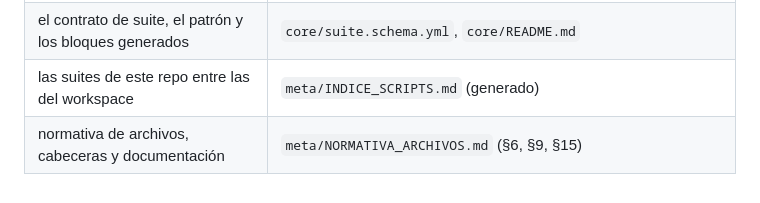
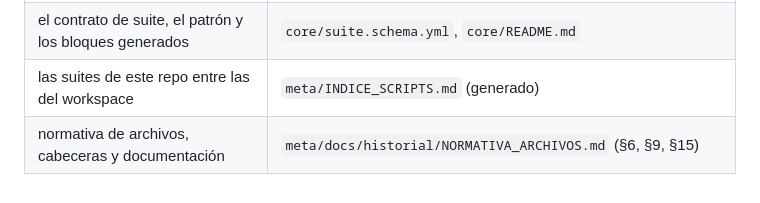
Before and after one commit to achalmed/scripts_for_linux, a Markdown page: CLAUDE.md, the part around the change. Drawn GitHub-style.

Commit message:
docs: las citas a la normativa y al historial de meta apuntan a meta/docs/historial (ola 1, M2–M4)
Co-Authored-By: Claude Opus 5.5 <noreply@anthropic.com>

```diff
--- a/CLAUDE.md
+++ b/CLAUDE.md
@@ -139,4 +139,4 @@ stdout, stderr, código de salida).
 | manual de una suite de primer nivel | `<suite>/README.md` |
 | el contrato de suite, el patrón y los bloques generados | `core/suite.schema.yml`, `core/README.md` |
 | las suites de este repo entre las del workspace | `meta/INDICE_SCRIPTS.md` (generado) |
-| normativa de archivos, cabeceras y documentación | `meta/NORMATIVA_ARCHIVOS.md` (§6, §9, §15) |
+| normativa de archivos, cabeceras y documentación | `meta/docs/historial/NORMATIVA_ARCHIVOS.md` (§6, §9, §15) |
```
Also changed, not shown: docs/decisiones.md (+1 -1 lines).
